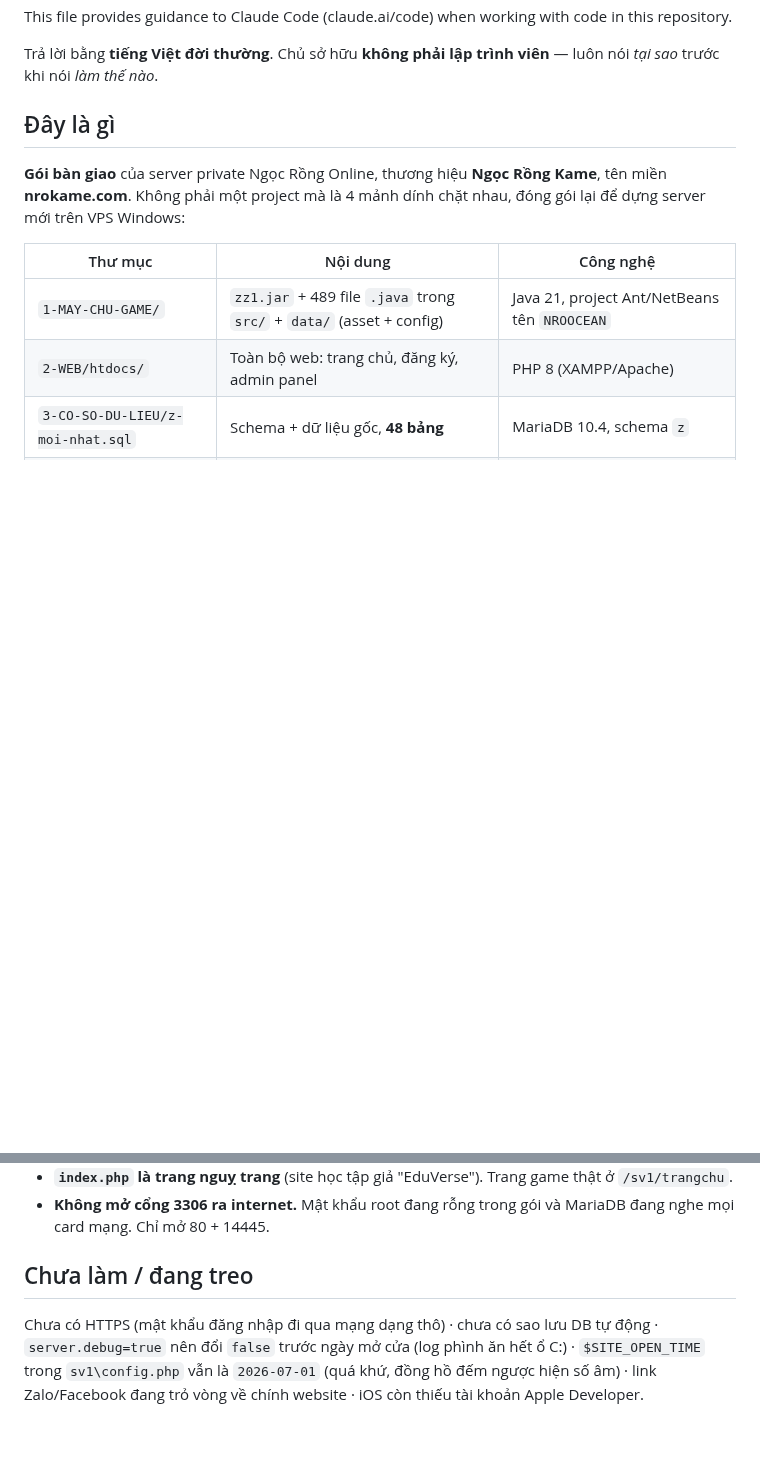
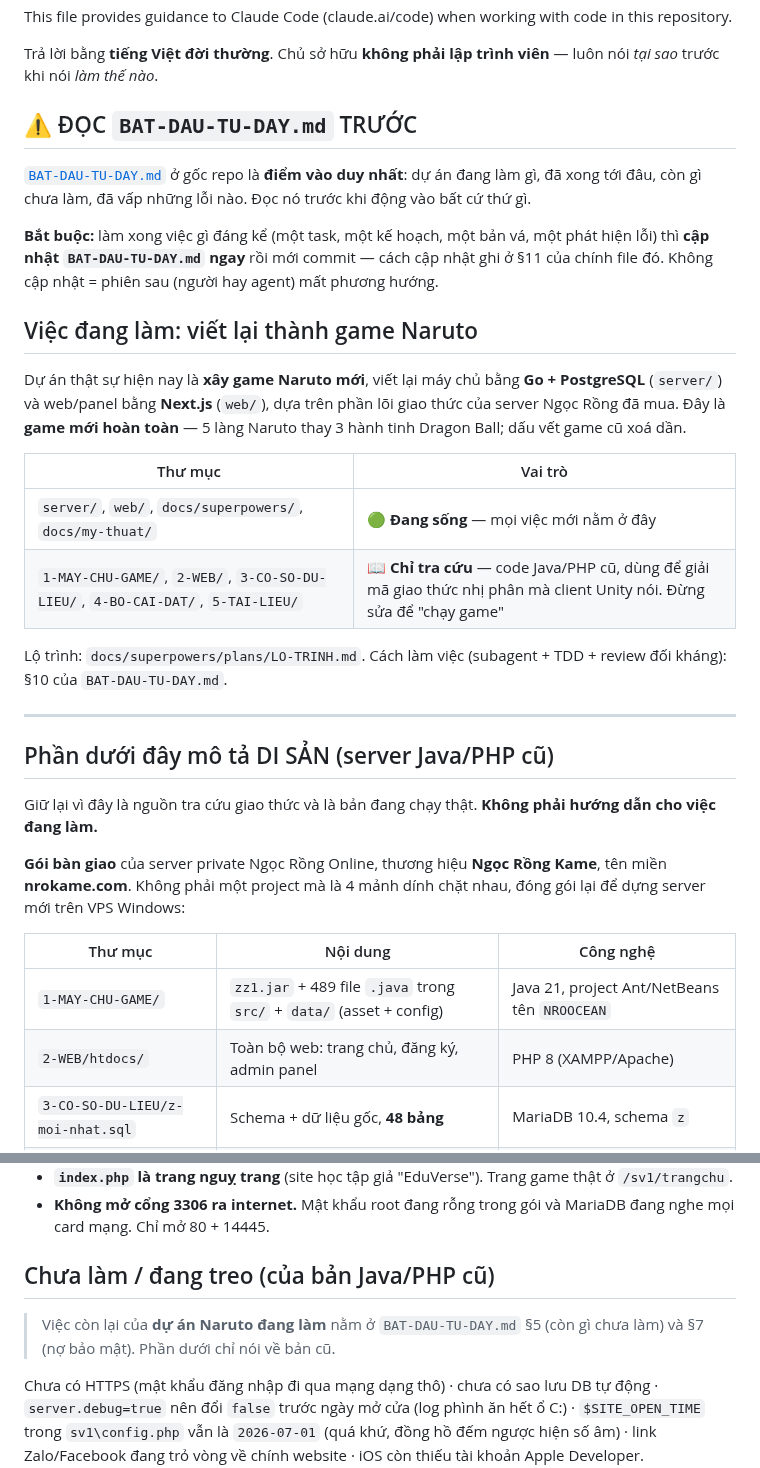
Before and after one commit to KNAGENCY/NRO_GoiBanGiao, a Markdown page: CLAUDE.md, 2 parts joined by grey strips. GitHub-like rendering; blank space fills up the shorter version.

```diff
--- a/CLAUDE.md
+++ b/CLAUDE.md
@@ -4,7 +4,28 @@ This file provides guidance to Claude Code (claude.ai/code) when working with co
 
 Trả lời bằng **tiếng Việt đời thường**. Chủ sở hữu **không phải lập trình viên** — luôn nói *tại sao* trước khi nói *làm thế nào*.
 
-## Đây là gì
+## ⚠️ ĐỌC `BAT-DAU-TU-DAY.md` TRƯỚC
+
+[`BAT-DAU-TU-DAY.md`](BAT-DAU-TU-DAY.md) ở gốc repo là **điểm vào duy nhất**: dự án đang làm gì, đã xong tới đâu, còn gì chưa làm, đã vấp những lỗi nào. Đọc nó trước khi động vào bất cứ thứ gì.
+
+**Bắt buộc:** làm xong việc gì đáng kể (một task, một kế hoạch, một bản vá, một phát hiện lỗi) thì **cập nhật `BAT-DAU-TU-DAY.md` ngay** rồi mới commit — cách cập nhật ghi ở §11 của chính file đó. Không cập nhật = phiên sau (người hay agent) mất phương hướng.
+
+## Việc đang làm: viết lại thành game Naruto
+
+Dự án thật sự hiện nay là **xây game Naruto mới**, viết lại máy chủ bằng **Go + PostgreSQL** (`server/`) và web/panel bằng **Next.js** (`web/`), dựa trên phần lõi giao thức của server Ngọc Rồng đã mua. Đây là **game mới hoàn toàn** — 5 làng Naruto thay 3 hành tinh Dragon Ball; dấu vết game cũ xoá dần.
+
+| Thư mục | Vai trò |
+|---|---|
+| `server/`, `web/`, `docs/superpowers/`, `docs/my-thuat/` | 🟢 **Đang sống** — mọi việc mới nằm ở đây |
+| `1-MAY-CHU-GAME/`, `2-WEB/`, `3-CO-SO-DU-LIEU/`, `4-BO-CAI-DAT/`, `5-TAI-LIEU/` | 📖 **Chỉ tra cứu** — code Java/PHP cũ, dùng để giải mã giao thức nhị phân mà client Unity nói. Đừng sửa để "chạy game" |
+
+Lộ trình: `docs/superpowers/plans/LO-TRINH.md`. Cách làm việc (subagent + TDD + review đối kháng): §10 của `BAT-DAU-TU-DAY.md`.
+
+---
+
+## Phần dưới đây mô tả DI SẢN (server Java/PHP cũ)
+
+Giữ lại vì đây là nguồn tra cứu giao thức và là bản đang chạy thật. **Không phải hướng dẫn cho việc đang làm.**
 
 **Gói bàn giao** của server private Ngọc Rồng Online, thương hiệu **Ngọc Rồng Kame**, tên miền **nrokame.com**. Không phải một project mà là 4 mảnh dính chặt nhau, đóng gói lại để dựng server mới trên VPS Windows:
 
@@ -64,7 +85,10 @@ Phân chia dữ liệu: **logic + chỉ số game nằm trong MySQL**; `1-MAY-CH
 - **`index.php` là trang nguỵ trang** (site học tập giả "EduVerse"). Trang game thật ở `/sv1/trangchu`.
 - **Không mở cổng 3306 ra internet.** Mật khẩu root đang rỗng trong gói và MariaDB đang nghe mọi card mạng. Chỉ mở 80 + 14445.
 
-## Chưa làm / đang treo
+## Chưa làm / đang treo (của bản Java/PHP cũ)
+
+> Việc còn lại của **dự án Naruto đang làm** nằm ở `BAT-DAU-TU-DAY.md` §5 (còn gì chưa làm) và §7 (nợ bảo mật). Phần dưới chỉ nói về bản cũ.
+
 
 Chưa có HTTPS (mật khẩu đăng nhập đi qua mạng dạng thô) · chưa có sao lưu DB tự động · `server.debug=true` nên đổi `false` trước ngày mở cửa (log phình ăn hết ổ C:) · `$SITE_OPEN_TIME` trong `sv1\config.php` vẫn là `2026-07-01` (quá khứ, đồng hồ đếm ngược hiện số âm) · link Zalo/Facebook đang trỏ vòng về chính website · iOS còn thiếu tài khoản Apple Developer.
 
```
Also changed, not shown: BAT-DAU-TU-DAY.md (added, +269 -0 lines).
